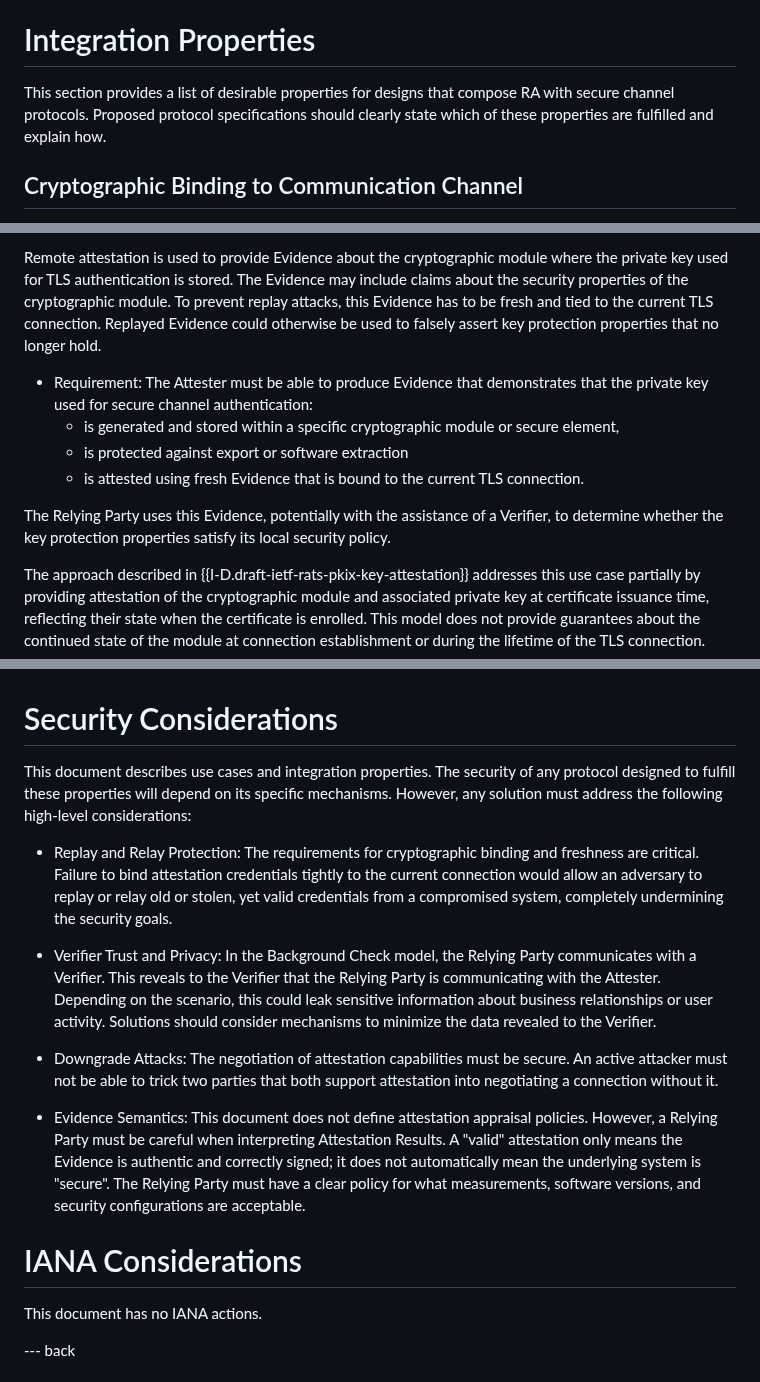
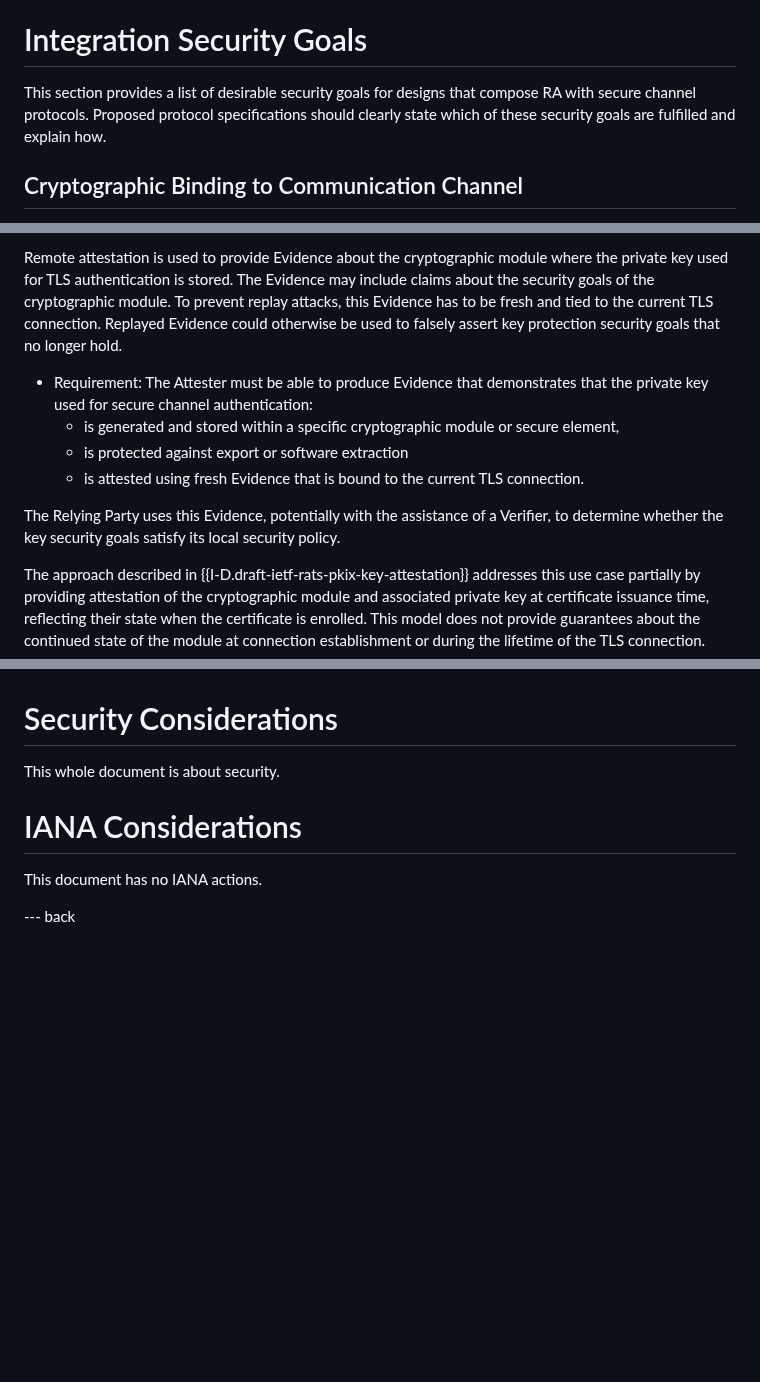
Before and after one commit to tls-attestation/use-cases-and-properties, a Markdown page: draft-mihalcea-seat-use-cases.md, 3 parts joined by grey strips. Drawn GitHub-style; blank space fills up the shorter version.

Commit message:
Addresses Security Considerations Fixes #13

```diff
--- a/draft-mihalcea-seat-use-cases.md
+++ b/draft-mihalcea-seat-use-cases.md
@@ -171,11 +180,11 @@ system/network state. Its configuration (e.g., model choice, tool enablement,
 prompt template) can change independently of the binary/image and usually
 more frequently than typical platform TCB updates {{AI-agents}}.
 
-# Integration Properties
+# Integration Security Goals
 
-This section provides a list of desirable properties for designs that compose
+This section provides a list of desirable security goals for designs that compose
 RA with secure channel protocols. Proposed protocol specifications should
-clearly state which of these properties are fulfilled and explain how.
+clearly state which of these security goals are fulfilled and explain how.
 
 ## Cryptographic Binding to Communication Channel
 
@@ -377,10 +403,10 @@ security configuration at the time the TLS connection is established.
 
 Remote attestation is used to provide Evidence about the cryptographic module
 where the private key used for TLS authentication is stored. The Evidence may
-include claims about the security properties of the cryptographic module.
+include claims about the security goals of the cryptographic module.
 To prevent replay attacks, this Evidence has to be fresh and tied to the
 current TLS connection. Replayed Evidence could otherwise be used to falsely
-assert key protection properties that no longer hold.
+assert key protection security goals that no longer hold.
 
 * Requirement: The Attester must be able to produce Evidence that demonstrates
   that the private key used for secure channel authentication:
@@ -390,7 +416,7 @@ assert key protection properties that no longer hold.
   * is attested using fresh Evidence that is bound to the current TLS connection.
 
 The Relying Party uses this Evidence, potentially with the assistance of a
-Verifier, to determine whether the key protection properties satisfy its local
+Verifier, to determine whether the key security goals satisfy its local
 security policy.
 
 The approach described in {{I-D.draft-ietf-rats-pkix-key-attestation}} addresses this
@@ -431,34 +457,7 @@ Use case: See {{I-D.aylward-aiga-2}} for details. Contrary to {{sec-operation-tr
 
 # Security Considerations
 
-This document describes use cases and integration properties. The security of
-any protocol designed to fulfill these properties will depend on its specific
-mechanisms. However, any solution must address the following high-level
-considerations:
-
-* Replay and Relay Protection: The requirements for cryptographic binding and
-  freshness are critical. Failure to bind attestation credentials tightly to the
-  current connection would allow an adversary to replay or relay old or stolen, yet
-  valid credentials from a compromised system, completely undermining the
-  security goals.
-
-* Verifier Trust and Privacy: In the Background Check model, the Relying Party
-  communicates with a Verifier. This reveals to the Verifier that the Relying
-  Party is communicating with the Attester. Depending on the scenario, this
-  could leak sensitive information about business relationships or user
-  activity. Solutions should consider mechanisms to minimize the data revealed
-  to the Verifier.
-
-* Downgrade Attacks: The negotiation of attestation capabilities must be secure.
-  An active attacker must not be able to trick two parties that both support
-  attestation into negotiating a connection without it.
-
-* Evidence Semantics: This document does not define attestation appraisal
-  policies. However, a Relying Party must be careful when interpreting
-  Attestation Results. A "valid" attestation only means the Evidence is
-  authentic and correctly signed; it does not automatically mean the underlying
-  system is "secure". The Relying Party must have a clear policy for what
-  measurements, software versions, and security configurations are acceptable.
+This whole document is about security.
 
 # IANA Considerations
 
```
Also changed, not shown: other parts of draft-mihalcea-seat-use-cases.md (+30 -4 lines).
